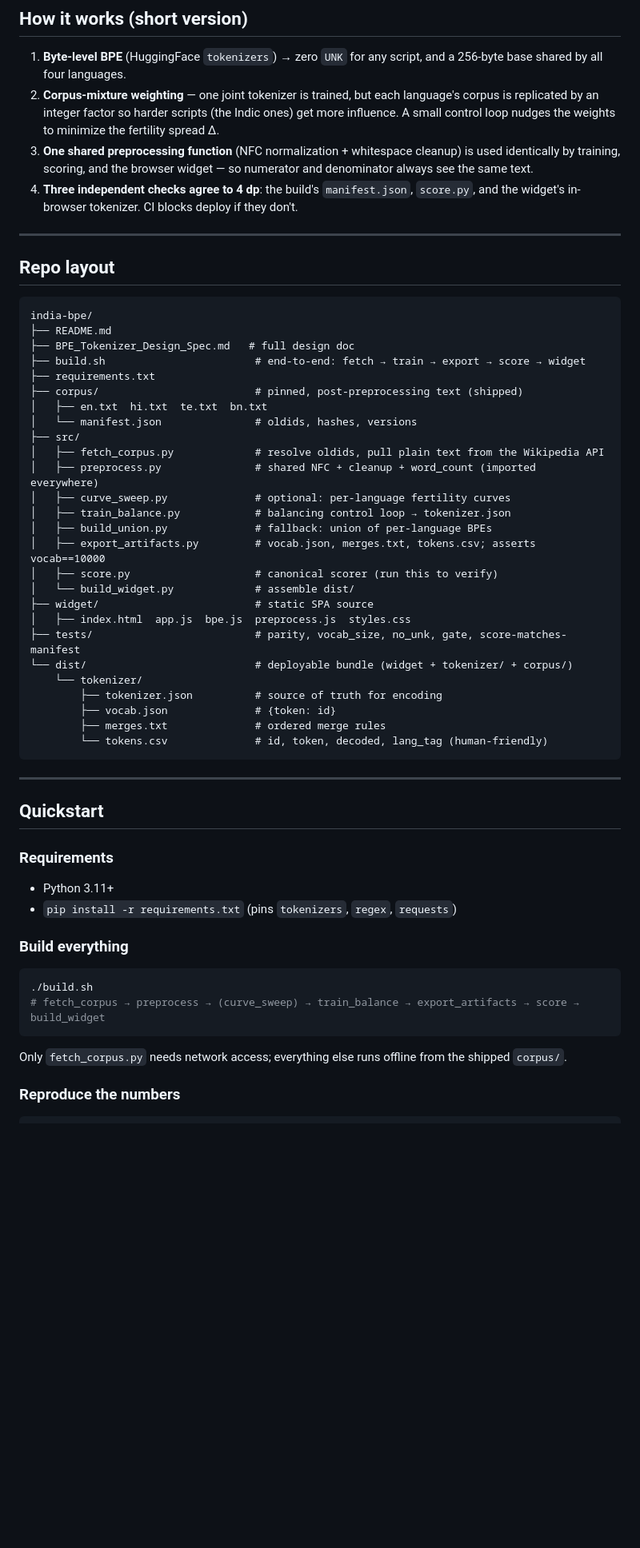
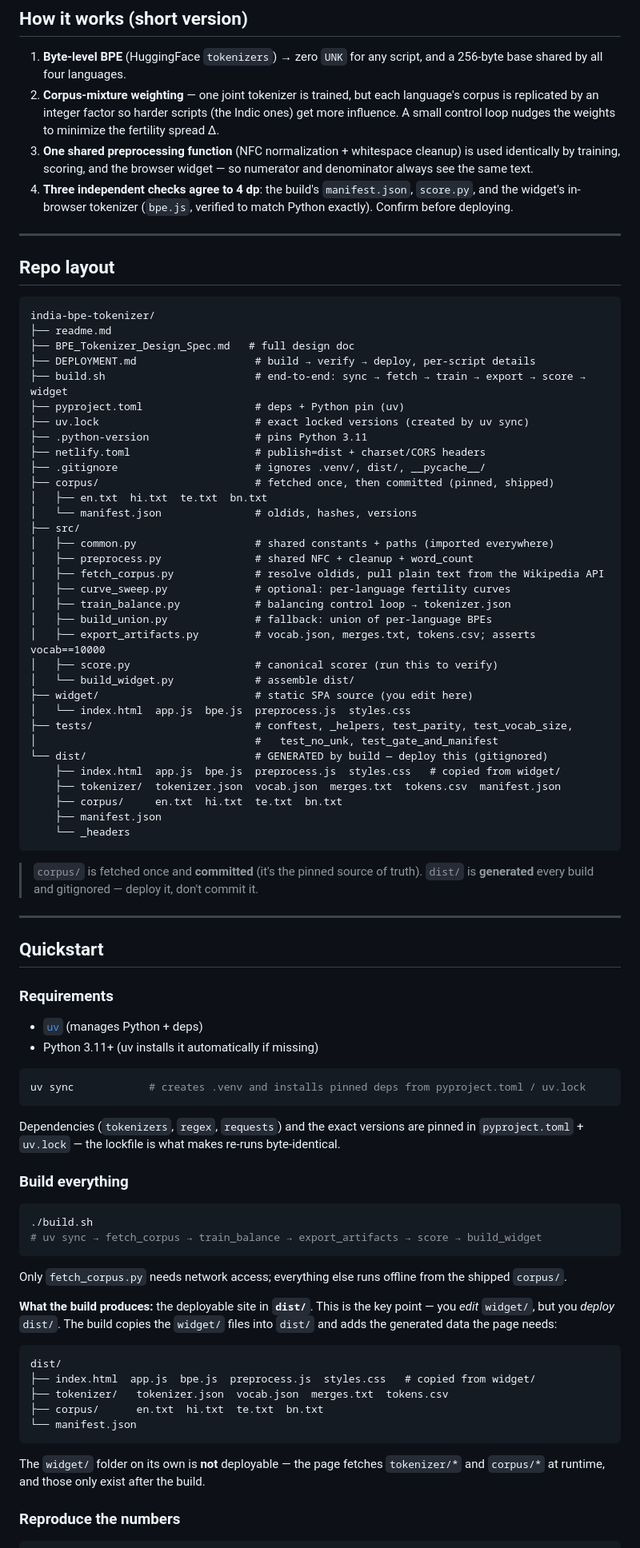
Before and after one commit to AditeyaAItronics/llm_finetune_assignments, a Markdown page: india-bpe-tokenizer/readme.md, the part around one of its changes. Shown at 80% size. Rendered like a GitHub page; blank space fills up the shorter version.

````diff
--- a/india-bpe-tokenizer/readme.md
+++ b/india-bpe-tokenizer/readme.md
@@ -47,40 +48,49 @@ The score depends **only on the spread Δ**, not on absolute fertility (as long
 1. **Byte-level BPE** (HuggingFace `tokenizers`) → zero `UNK` for any script, and a 256-byte base shared by all four languages.
 2. **Corpus-mixture weighting** — one joint tokenizer is trained, but each language's corpus is replicated by an integer factor so harder scripts (the Indic ones) get more influence. A small control loop nudges the weights to minimize the fertility spread Δ.
 3. **One shared preprocessing function** (NFC normalization + whitespace cleanup) is used identically by training, scoring, and the browser widget — so numerator and denominator always see the same text.
-4. **Three independent checks agree to 4 dp**: the build's `manifest.json`, `score.py`, and the widget's in-browser tokenizer. CI blocks deploy if they don't.
+4. **Three independent checks agree to 4 dp**: the build's `manifest.json`, `score.py`, and the widget's in-browser tokenizer (`bpe.js`, verified to match Python exactly). Confirm before deploying.
 
 ---
 
 ## Repo layout
 
 ```
-india-bpe/
-├── README.md
+india-bpe-tokenizer/
+├── readme.md
 ├── BPE_Tokenizer_Design_Spec.md   # full design doc
-├── build.sh                        # end-to-end: fetch → train → export → score → widget
-├── requirements.txt
-├── corpus/                         # pinned, post-preprocessing text (shipped)
+├── DEPLOYMENT.md                   # build → verify → deploy, per-script details
+├── build.sh                        # end-to-end: sync → fetch → train → export → score → widget
+├── pyproject.toml                  # deps + Python pin (uv)
+├── uv.lock                         # exact locked versions (created by uv sync)
+├── .python-version                 # pins Python 3.11
+├── netlify.toml                    # publish=dist + charset/CORS headers
+├── .gitignore                      # ignores .venv/, dist/, __pycache__/
+├── corpus/                         # fetched once, then committed (pinned, shipped)
 │   ├── en.txt  hi.txt  te.txt  bn.txt
 │   └── manifest.json               # oldids, hashes, versions
 ├── src/
+│   ├── common.py                   # shared constants + paths (imported everywhere)
+│   ├── preprocess.py               # shared NFC + cleanup + word_count
 │   ├── fetch_corpus.py             # resolve oldids, pull plain text from the Wikipedia API
-│   ├── preprocess.py               # shared NFC + cleanup + word_count (imported everywhere)
 │   ├── curve_sweep.py              # optional: per-language fertility curves
 │   ├── train_balance.py            # balancing control loop → tokenizer.json
 │   ├── build_union.py              # fallback: union of per-language BPEs
 │   ├── export_artifacts.py         # vocab.json, merges.txt, tokens.csv; asserts vocab==10000
 │   ├── score.py                    # canonical scorer (run this to verify)
 │   └── build_widget.py             # assemble dist/
-├── widget/                         # static SPA source
-│   ├── index.html  app.js  bpe.js  preprocess.js  styles.css
-├── tests/                          # parity, vocab_size, no_unk, gate, score-matches-manifest
-└── dist/                           # deployable bundle (widget + tokenizer/ + corpus/)
-    └── tokenizer/
-        ├── tokenizer.json          # source of truth for encoding
-        ├── vocab.json              # {token: id}
-        ├── merges.txt              # ordered merge rules
-        └── tokens.csv              # id, token, decoded, lang_tag (human-friendly)
+├── widget/                         # static SPA source (you edit here)
+│   └── index.html  app.js  bpe.js  preprocess.js  styles.css
+├── tests/                          # conftest, _helpers, test_parity, test_vocab_size,
+│                                   #   test_no_unk, test_gate_and_manifest
+└── dist/                           # GENERATED by build — deploy this (gitignored)
+    ├── index.html  app.js  bpe.js  preprocess.js  styles.css   # copied from widget/
+    ├── tokenizer/  tokenizer.json  vocab.json  merges.txt  tokens.csv  manifest.json
+    ├── corpus/     en.txt  hi.txt  te.txt  bn.txt
+    ├── manifest.json
+    └── _headers
 ```
+
+> `corpus/` is fetched once and **committed** (it's the pinned source of truth). `dist/` is **generated** every build and gitignored — deploy it, don't commit it.
 
 ---
 
@@ -88,18 +98,36 @@ india-bpe/
 
 ### Requirements
 
-- Python 3.11+
-- `pip install -r requirements.txt` (pins `tokenizers`, `regex`, `requests`)
+- [`uv`](https://docs.astral.sh/uv/) (manages Python + deps)
+- Python 3.11+ (uv installs it automatically if missing)
+
+```bash
+uv sync            # creates .venv and installs pinned deps from pyproject.toml / uv.lock
+```
+
+Dependencies (`tokenizers`, `regex`, `requests`) and the exact versions are pinned in `pyproject.toml` + `uv.lock` — the lockfile is what makes re-runs byte-identical.
 
 ### Build everything
 
 ```bash
 ./build.sh
-# fetch_corpus → preprocess → (curve_sweep) → train_balance → export_artifacts → score → build_widget
+# uv sync → fetch_corpus → train_balance → export_artifacts → score → build_widget
 ```
 
 Only `fetch_corpus.py` needs network access; everything else runs offline from the shipped `corpus/`.
 
+**What the build produces:** the deployable site in **`dist/`**. This is the key point — you *edit* `widget/`, but you *deploy* `dist/`. The build copies the `widget/` files into `dist/` and adds the generated data the page needs:
+
+```
+dist/
+├── index.html  app.js  bpe.js  preprocess.js  styles.css   # copied from widget/
+├── tokenizer/   tokenizer.json  vocab.json  merges.txt  tokens.csv
+├── corpus/      en.txt  hi.txt  te.txt  bn.txt
+└── manifest.json
+```
+
+The `widget/` folder on its own is **not** deployable — the page fetches `tokenizer/*` and `corpus/*` at runtime, and those only exist after the build.
+
 ### Reproduce the numbers
 
 ```bash
````
Also changed, not shown: other parts of india-bpe-tokenizer/readme.md (+21 -5 lines).
